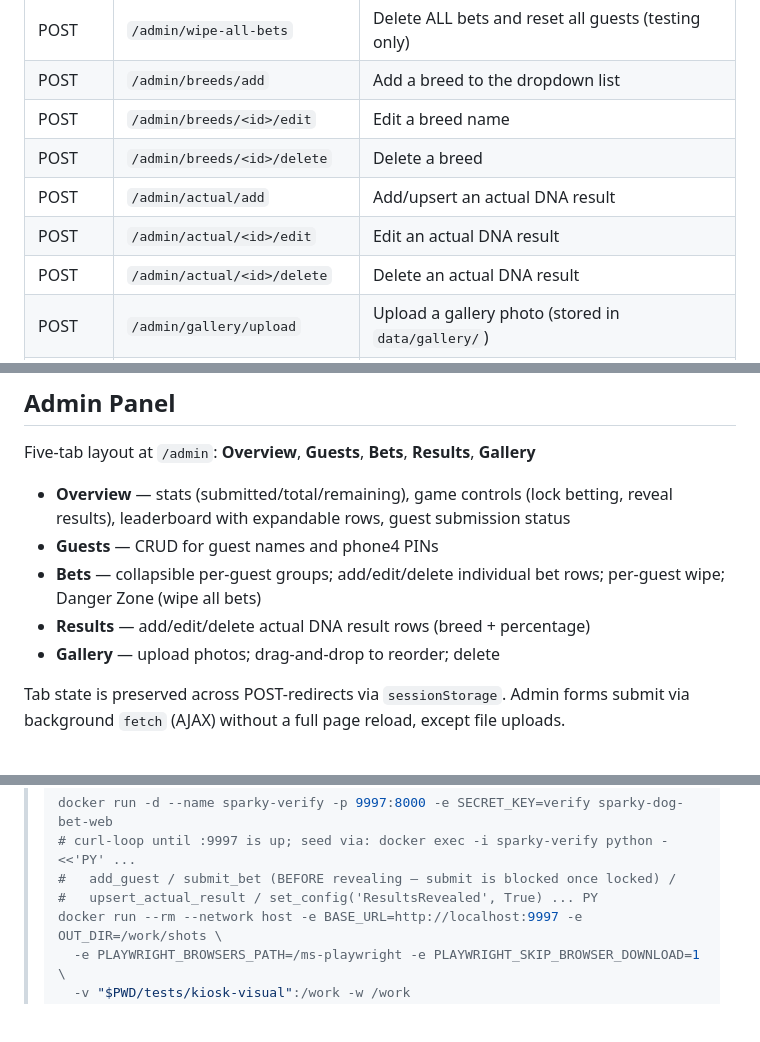
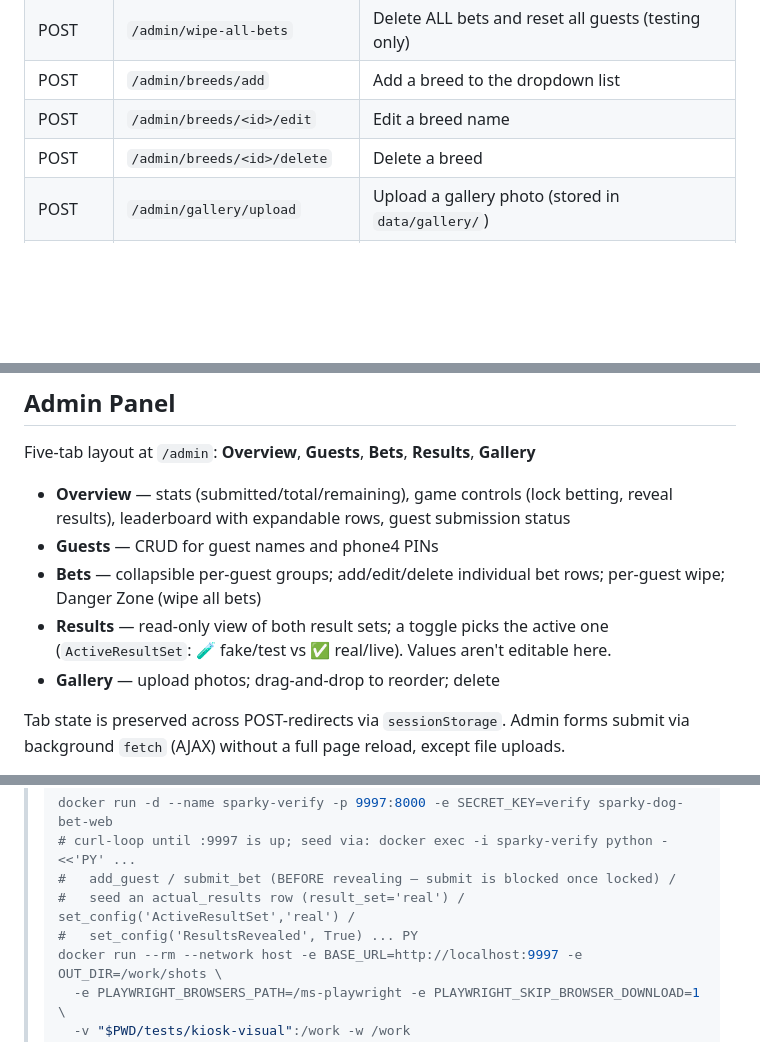
Before and after one commit to Ductapemaster/sparky-dog-bet, a Markdown page: CLAUDE.md, 3 parts joined by grey strips. Drawn GitHub-style; blank space fills up the shorter version.

```diff
--- a/CLAUDE.md
+++ b/CLAUDE.md
@@ -47,9 +50,6 @@ scored against his real DNA test results. Hosted on Dan's home server via Docker
 | POST | `/admin/breeds/add` | Add a breed to the dropdown list |
 | POST | `/admin/breeds/<id>/edit` | Edit a breed name |
 | POST | `/admin/breeds/<id>/delete` | Delete a breed |
-| POST | `/admin/actual/add` | Add/upsert an actual DNA result |
-| POST | `/admin/actual/<id>/edit` | Edit an actual DNA result |
-| POST | `/admin/actual/<id>/delete` | Delete an actual DNA result |
 | POST | `/admin/gallery/upload` | Upload a gallery photo (stored in `data/gallery/`) |
 | POST | `/admin/gallery/reorder` | Reorder gallery images (accepts JSON `{order: [ids]}`) |
 | POST | `/admin/gallery/<id>/delete` | Delete gallery photo (removes file from disk too) |
@@ -107,7 +118,8 @@ Five-tab layout at `/admin`: **Overview**, **Guests**, **Bets**, **Results**, **
 - **Guests** — CRUD for guest names and phone4 PINs
 - **Bets** — collapsible per-guest groups; add/edit/delete individual bet rows; per-guest
   wipe; Danger Zone (wipe all bets)
-- **Results** — add/edit/delete actual DNA result rows (breed + percentage)
+- **Results** — read-only view of both result sets; a toggle picks the active one
+  (`ActiveResultSet`: 🧪 fake/test vs ✅ real/live). Values aren't editable here.
 - **Gallery** — upload photos; drag-and-drop to reorder; delete
 
 Tab state is preserved across POST-redirects via `sessionStorage`. Admin forms submit via
@@ -310,7 +328,8 @@ driving the real UI in Dockerized Chromium:
 > docker run -d --name sparky-verify -p 9997:8000 -e SECRET_KEY=verify sparky-dog-bet-web
 > # curl-loop until :9997 is up; seed via: docker exec -i sparky-verify python - <<'PY' ...
 > #   add_guest / submit_bet (BEFORE revealing — submit is blocked once locked) /
-> #   upsert_actual_result / set_config('ResultsRevealed', True) ... PY
+> #   seed an actual_results row (result_set='real') / set_config('ActiveResultSet','real') /
+> #   set_config('ResultsRevealed', True) ... PY
 > docker run --rm --network host -e BASE_URL=http://localhost:9997 -e OUT_DIR=/work/shots \
 >   -e PLAYWRIGHT_BROWSERS_PATH=/ms-playwright -e PLAYWRIGHT_SKIP_BROWSER_DOWNLOAD=1 \
 >   -v "$PWD/tests/kiosk-visual":/work -w /work mcr.microsoft.com/playwright:v1.48.0-jammy \
```
Also changed, not shown: other parts of CLAUDE.md (+30 -10 lines).
